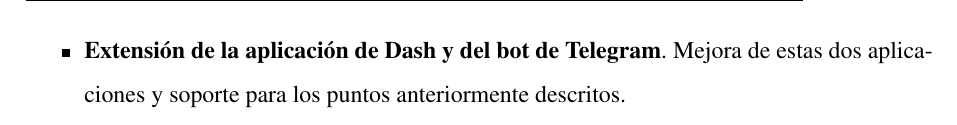
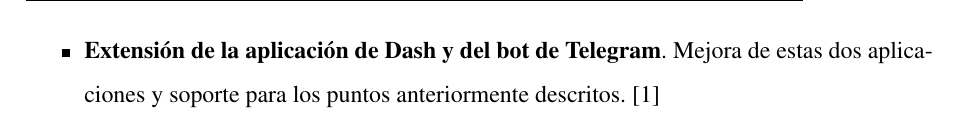
Before and after one commit to rinvictor/TFG, a LaTeX thesis (doc/thesis/memoria.tex): part of page 83 of 84, cut so that both start at the same text. Compiled offline with pdfLaTeX.

Commit message:
Nueva revisión

```diff
--- a/doc/thesis/memoria.tex
+++ b/doc/thesis/memoria.tex
@@ -1704,7 +1703,7 @@ Este trabajo a sido desarrollado desde cero y algunas de las posibles mejoras de
 
 \item \textbf{Actualización de los componentes}. Al ser un proyecto de bajo coste los componentes son más propensos a errores y tienen una precisión menor.
 
-\item \textbf{Extensión de la aplicación de Dash y del bot de Telegram}. Mejora de estas dos aplicaciones y soporte para los puntos anteriormente descritos.
+\item \textbf{Extensión de la aplicación de Dash y del bot de Telegram}. Mejora de estas dos aplicaciones y soporte para los puntos anteriormente descritos. \cite{historia}
 
 \end{itemize}
 
```
Also changed, not shown: doc/thesis/memoria.tex (1 more changed lines), 1 other file.
